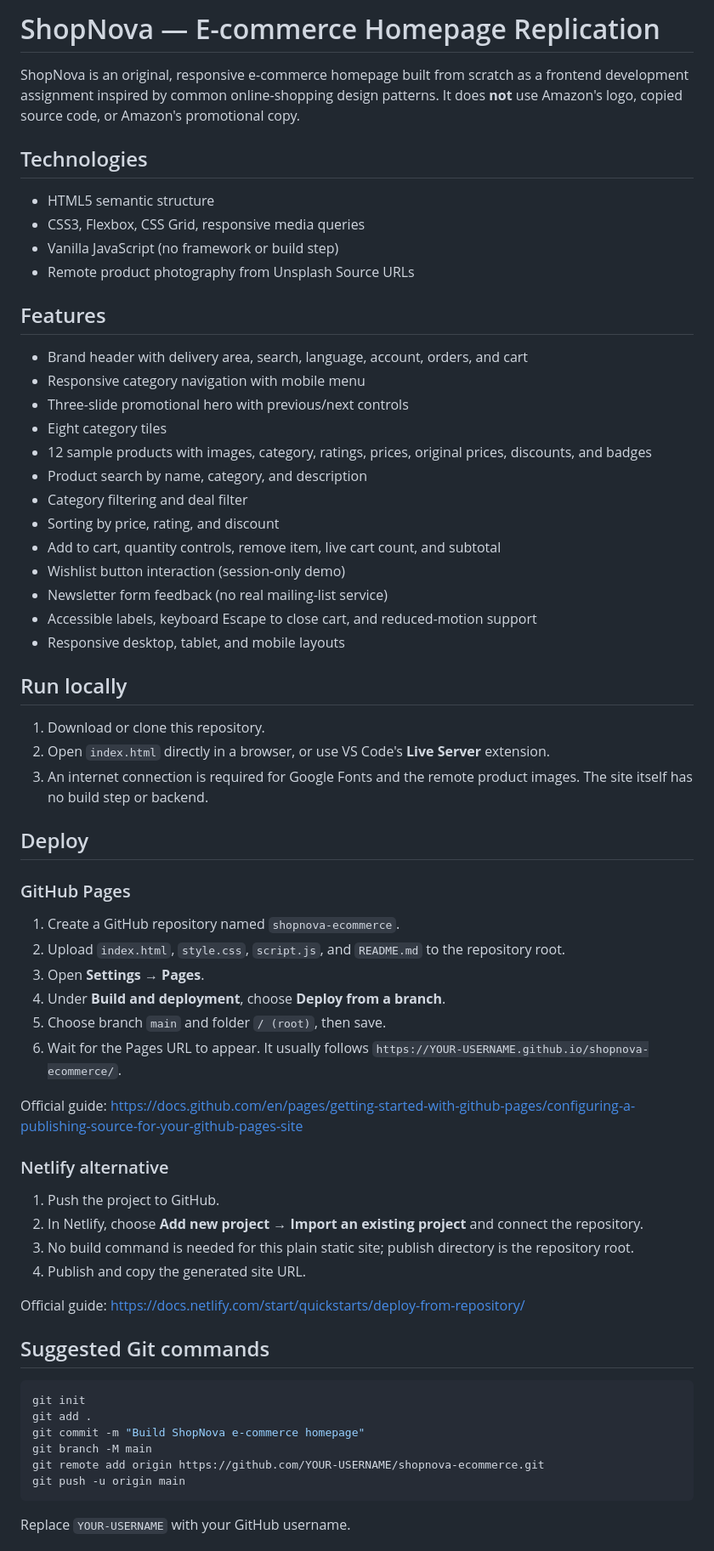
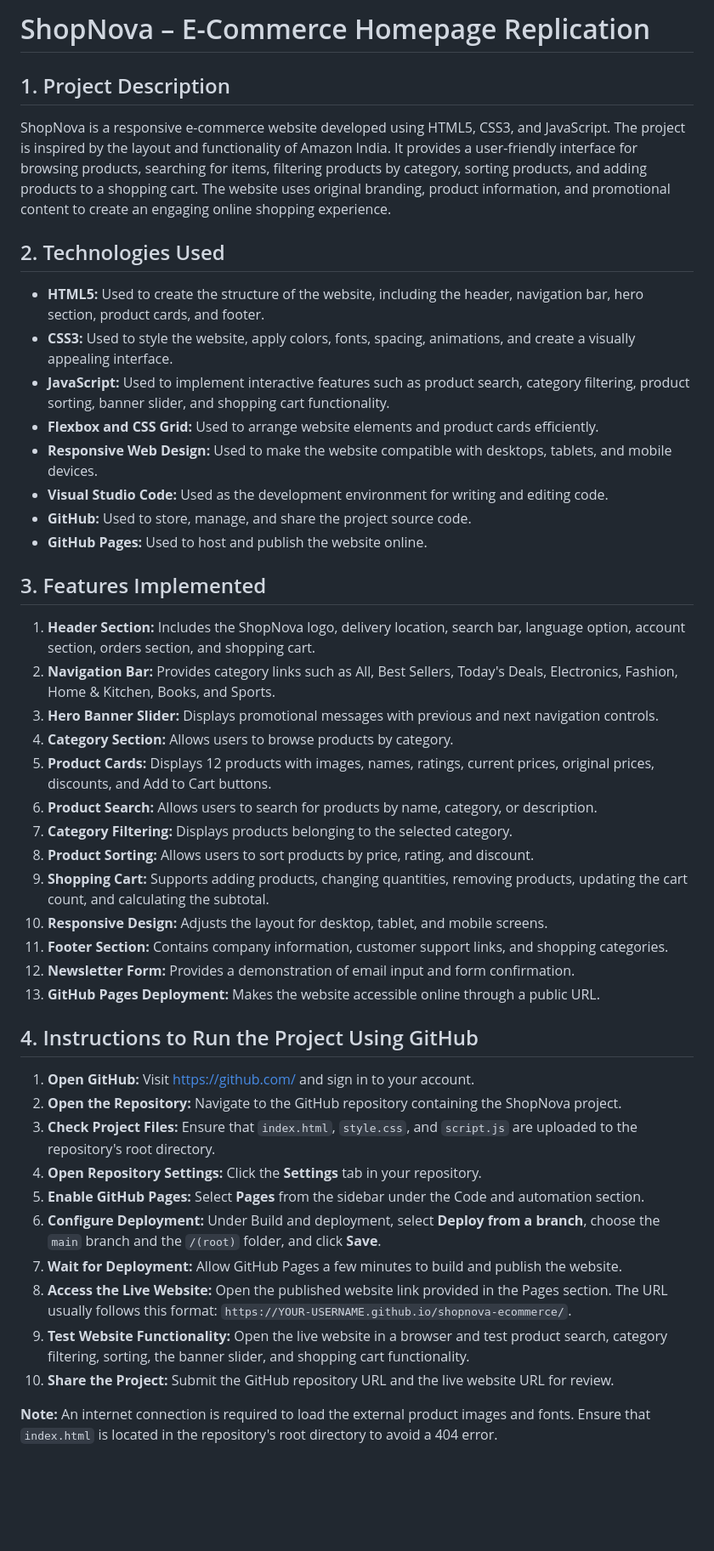
Before and after one commit to Fazul018/korlance, a Markdown page: README.md, the part around one of its changes. Shown at 85% size. Rendered like a GitHub page; blank space fills up the shorter version.

````diff
--- a/README.md
+++ b/README.md
@@ -1,60 +1,48 @@
-# ShopNova — E-commerce Homepage Replication
+# ShopNova – E-Commerce Homepage Replication
 
-ShopNova is an original, responsive e-commerce homepage built from scratch as a frontend development assignment inspired by common online-shopping design patterns. It does **not** use Amazon's logo, copied source code, or Amazon's promotional copy.
+## 1. Project Description
 
-## Technologies
-- HTML5 semantic structure
-- CSS3, Flexbox, CSS Grid, responsive media queries
-- Vanilla JavaScript (no framework or build step)
-- Remote product photography from Unsplash Source URLs
+ShopNova is a responsive e-commerce website developed using HTML5, CSS3, and JavaScript. The project is inspired by the layout and functionality of Amazon India. It provides a user-friendly interface for browsing products, searching for items, filtering products by category, sorting products, and adding products to a shopping cart. The website uses original branding, product information, and promotional content to create an engaging online shopping experience.
 
-## Features
-- Brand header with delivery area, search, language, account, orders, and cart
-- Responsive category navigation with mobile menu
-- Three-slide promotional hero with previous/next controls
-- Eight category tiles
-- 12 sample products with images, category, ratings, prices, original prices, discounts, and badges
-- Product search by name, category, and description
-- Category filtering and deal filter
-- Sorting by price, rating, and discount
-- Add to cart, quantity controls, remove item, live cart count, and subtotal
-- Wishlist button interaction (session-only demo)
-- Newsletter form feedback (no real mailing-list service)
-- Accessible labels, keyboard Escape to close cart, and reduced-motion support
-- Responsive desktop, tablet, and mobile layouts
+## 2. Technologies Used
 
-## Run locally
-1. Download or clone this repository.
-2. Open `index.html` directly in a browser, or use VS Code's **Live Server** extension.
-3. An internet connection is required for Google Fonts and the remote product images. The site itself has no build step or backend.
+- **HTML5:** Used to create the structure of the website, including the header, navigation bar, hero section, product cards, and footer.
+- **CSS3:** Used to style the website, apply colors, fonts, spacing, animations, and create a visually appealing interface.
+- **JavaScript:** Used to implement interactive features such as product search, category filtering, product sorting, banner slider, and shopping cart functionality.
+- **Flexbox and CSS Grid:** Used to arrange website elements and product cards efficiently.
+- **Responsive Web Design:** Used to make the website compatible with desktops, tablets, and mobile devices.
+- **Visual Studio Code:** Used as the development environment for writing and editing code.
+- **GitHub:** Used to store, manage, and share the project source code.
+- **GitHub Pages:** Used to host and publish the website online.
 
-## Deploy
-### GitHub Pages
-1. Create a GitHub repository named `shopnova-ecommerce`.
-2. Upload `index.html`, `style.css`, `script.js`, and `README.md` to the repository root.
-3. Open **Settings → Pages**.
-4. Under **Build and deployment**, choose **Deploy from a branch**.
-5. Choose branch `main` and folder `/ (root)`, then save.
-6. Wait for the Pages URL to appear. It usually follows `https://YOUR-USERNAME.github.io/shopnova-ecommerce/`.
+## 3. Features Implemented
 
-Official guide: https://docs.github.com/en/pages/getting-started-with-github-pages/configuring-a-publishing-source-for-your-github-pages-site
+1. **Header Section:** Includes the ShopNova logo, delivery location, search bar, language option, account section, orders section, and shopping cart.
+2. **Navigation Bar:** Provides category links such as All, Best Sellers, Today's Deals, Electronics, Fashion, Home & Kitchen, Books, and Sports.
+3. **Hero Banner Slider:** Displays promotional messages with previous and next navigation controls.
+4. **Category Section:** Allows users to browse products by category.
+5. **Product Cards:** Displays 12 products with images, names, ratings, current prices, original prices, discounts, and Add to Cart buttons.
+6. **Product Search:** Allows users to search for products by name, category, or description.
+7. **Category Filtering:** Displays products belonging to the selected category.
+8. **Product Sorting:** Allows users to sort products by price, rating, and discount.
+9. **Shopping Cart:** Supports adding products, changing quantities, removing products, updating the cart count, and calculating the subtotal.
+10. **Responsive Design:** Adjusts the layout for desktop, tablet, and mobile screens.
+11. **Footer Section:** Contains company information, customer support links, and shopping categories.
+12. **Newsletter Form:** Provides a demonstration of email input and form confirmation.
+13. **GitHub Pages Deployment:** Makes the website accessible online through a public URL.
 
-### Netlify alternative
-1. Push the project to GitHub.
-2. In Netlify, choose **Add new project → Import an existing project** and connect the repository.
-3. No build command is needed for this plain static site; publish directory is the repository root.
-4. Publish and copy the generated site URL.
+## 4. Instructions to Run the Project Using GitHub
 
-Official guide: https://docs.netlify.com/start/quickstarts/deploy-from-repository/
+1. **Open GitHub:** Visit [https://github.com/](https://github.com/) and sign in to your account.
+2. **Open the Repository:** Navigate to the GitHub repository containing the ShopNova project.
+3. **Check Project Files:** Ensure that `index.html`, `style.css`, and `script.js` are uploaded to the repository's root directory.
+4. **Open Repository Settings:** Click the **Settings** tab in your repository.
+5. **Enable GitHub Pages:** Select **Pages** from the sidebar under the Code and automation section.
+6. **Configure Deployment:** Under Build and deployment, select **Deploy from a branch**, choose the `main` branch and the `/(root)` folder, and click **Save**.
+7. **Wait for Deployment:** Allow GitHub Pages a few minutes to build and publish the website.
+8. **Access the Live Website:** Open the published website link provided in the Pages section. The URL usually follows this format: `https://YOUR-USERNAME.github.io/shopnova-ecommerce/`.
+9. **Test Website Functionality:** Open the live website in a browser and test product search, category filtering, sorting, the banner slider, and shopping cart functionality.
+10. **Share the Project:** Submit the GitHub repository URL and the live website URL for review.
 
-## Suggested Git commands
-```bash
-git init
-git add .
-git commit -m "Build ShopNova e-commerce homepage"
-git branch -M main
-git remote add origin https://github.com/YOUR-USERNAME/shopnova-ecommerce.git
-git push -u origin main
-```
-Replace `YOUR-USERNAME` with your GitHub username.
+**Note:** An internet connection is required to load the external product images and fonts. Ensure that `index.html` is located in the repository's root directory to avoid a 404 error.
 
````
Also changed, not shown: other parts of README.md (+13 -24 lines).
